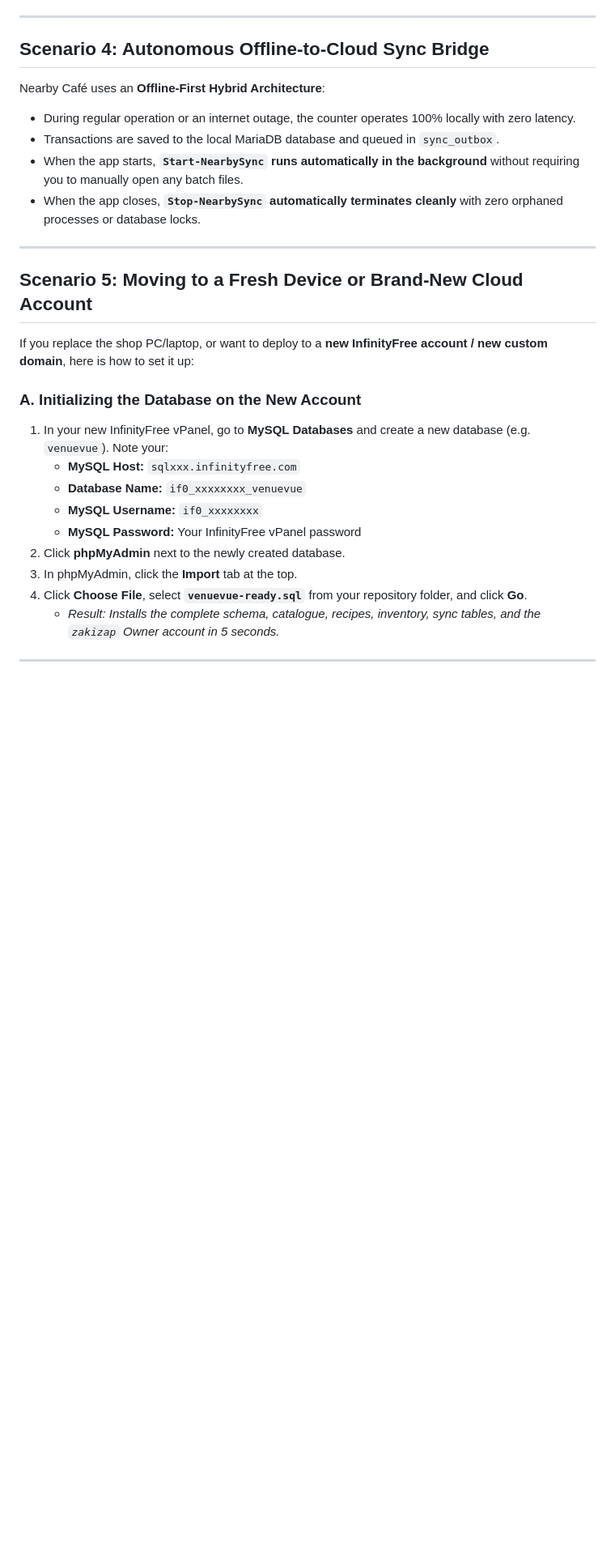
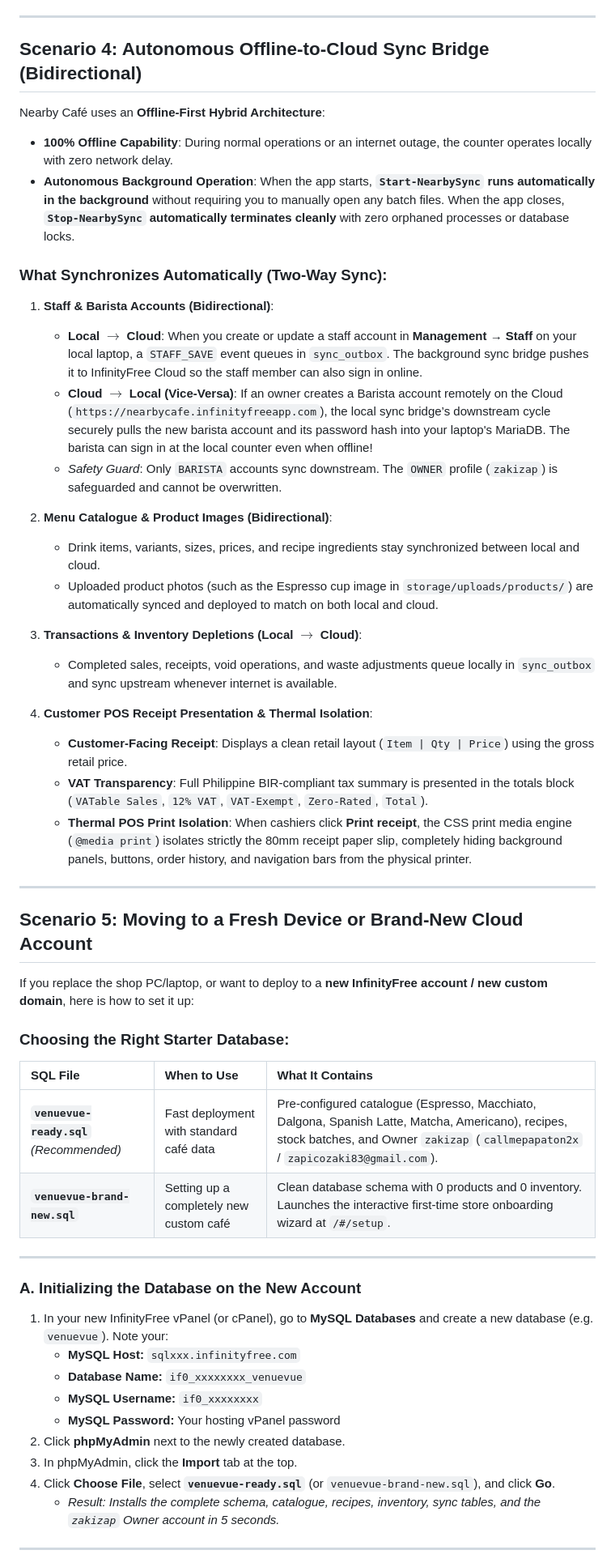
Before and after one commit to zakizap2134/NearbyCafe, a Markdown page: MULTI_DEVICE_GUIDE.md, the part around one of its changes. Shown at 81% size. Drawn GitHub-style; blank space fills up the shorter version.

```diff
--- a/MULTI_DEVICE_GUIDE.md
+++ b/MULTI_DEVICE_GUIDE.md
@@ -121,13 +121,30 @@ git clone https://github.com/zakizap2134/NearbyCafe.git
 
 ---
 
-## Scenario 4: Autonomous Offline-to-Cloud Sync Bridge
+## Scenario 4: Autonomous Offline-to-Cloud Sync Bridge (Bidirectional)
 
 Nearby Café uses an **Offline-First Hybrid Architecture**:
-* During regular operation or an internet outage, the counter operates 100% locally with zero latency.
-* Transactions are saved to the local MariaDB database and queued in `sync_outbox`.
-* When the app starts, **`Start-NearbySync` runs automatically in the background** without requiring you to manually open any batch files.
-* When the app closes, **`Stop-NearbySync` automatically terminates cleanly** with zero orphaned processes or database locks.
+* **100% Offline Capability**: During normal operations or an internet outage, the counter operates locally with zero network delay.
+* **Autonomous Background Operation**: When the app starts, **`Start-NearbySync` runs automatically in the background** without requiring you to manually open any batch files. When the app closes, **`Stop-NearbySync` automatically terminates cleanly** with zero orphaned processes or database locks.
+
+### What Synchronizes Automatically (Two-Way Sync):
+
+1. **Staff & Barista Accounts (Bidirectional)**:
+   * **Local $\rightarrow$ Cloud**: When you create or update a staff account in **Management → Staff** on your local laptop, a `STAFF_SAVE` event queues in `sync_outbox`. The background sync bridge pushes it to InfinityFree Cloud so the staff member can also sign in online.
+   * **Cloud $\rightarrow$ Local (Vice-Versa)**: If an owner creates a Barista account remotely on the Cloud (`https://nearbycafe.infinityfreeapp.com`), the local sync bridge’s downstream cycle securely pulls the new barista account and its password hash into your laptop's MariaDB. The barista can sign in at the local counter even when offline!
+   * *Safety Guard*: Only `BARISTA` accounts sync downstream. The `OWNER` profile (`zakizap`) is safeguarded and cannot be overwritten.
+
+2. **Menu Catalogue & Product Images (Bidirectional)**:
+   * Drink items, variants, sizes, prices, and recipe ingredients stay synchronized between local and cloud.
+   * Uploaded product photos (such as the Espresso cup image in `storage/uploads/products/`) are automatically synced and deployed to match on both local and cloud.
+
+3. **Transactions & Inventory Depletions (Local $\rightarrow$ Cloud)**:
+   * Completed sales, receipts, void operations, and waste adjustments queue locally in `sync_outbox` and sync upstream whenever internet is available.
+
+4. **Customer POS Receipt Presentation & Thermal Isolation**:
+   * **Customer-Facing Receipt**: Displays a clean retail layout (`Item | Qty | Price`) using the gross retail price.
+   * **VAT Transparency**: Full Philippine BIR-compliant tax summary is presented in the totals block (`VATable Sales`, `12% VAT`, `VAT-Exempt`, `Zero-Rated`, `Total`).
+   * **Thermal POS Print Isolation**: When cashiers click **Print receipt**, the CSS print media engine (`@media print`) isolates strictly the 80mm receipt paper slip, completely hiding background panels, buttons, order history, and navigation bars from the physical printer.
 
 ---
 
@@ -135,16 +152,25 @@ Nearby Café uses an **Offline-First Hybrid Architecture**:
 
 If you replace the shop PC/laptop, or want to deploy to a **new InfinityFree account / new custom domain**, here is how to set it up:
 
+### Choosing the Right Starter Database:
+
+| SQL File | When to Use | What It Contains |
+| :--- | :--- | :--- |
+| **`venuevue-ready.sql`** *(Recommended)* | Fast deployment with standard café data | Pre-configured catalogue (Espresso, Macchiato, Dalgona, Spanish Latte, Matcha, Americano), recipes, stock batches, and Owner `zakizap` (`callmepapaton2x` / `zapicozaki83@gmail.com`). |
+| **`venuevue-brand-new.sql`** | Setting up a completely new custom café | Clean database schema with 0 products and 0 inventory. Launches the interactive first-time store onboarding wizard at `/#/setup`. |
+
+---
+
 ### A. Initializing the Database on the New Account
 
-1. In your new InfinityFree vPanel, go to **MySQL Databases** and create a new database (e.g. `venuevue`). Note your:
+1. In your new InfinityFree vPanel (or cPanel), go to **MySQL Databases** and create a new database (e.g. `venuevue`). Note your:
    * **MySQL Host:** `sqlxxx.infinityfree.com`
    * **Database Name:** `if0_xxxxxxxx_venuevue`
    * **MySQL Username:** `if0_xxxxxxxx`
-   * **MySQL Password:** Your InfinityFree vPanel password
+   * **MySQL Password:** Your hosting vPanel password
 2. Click **phpMyAdmin** next to the newly created database.
 3. In phpMyAdmin, click the **Import** tab at the top.
-4. Click **Choose File**, select **`venuevue-ready.sql`** from your repository folder, and click **Go**.
+4. Click **Choose File**, select **`venuevue-ready.sql`** (or `venuevue-brand-new.sql`), and click **Go**.
    * *Result: Installs the complete schema, catalogue, recipes, inventory, sync tables, and the `zakizap` Owner account in 5 seconds.*
 
 ---
```
Also changed, not shown: other parts of MULTI_DEVICE_GUIDE.md (+3 -3 lines), README.md (+5 -3 lines).
